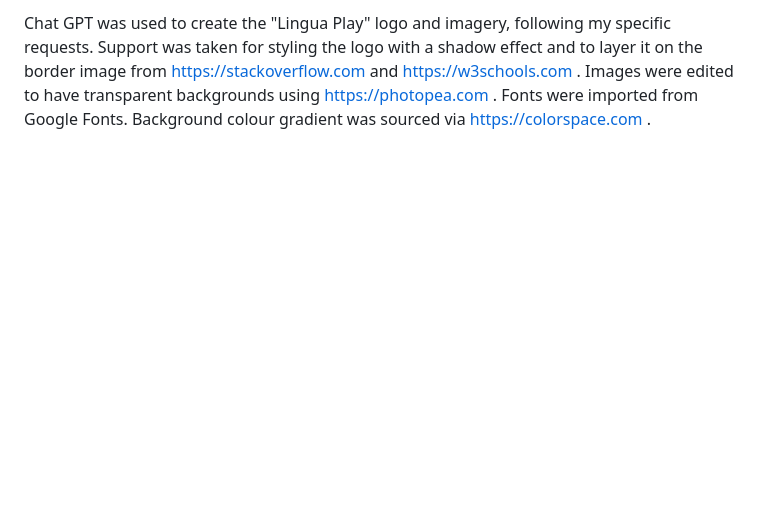
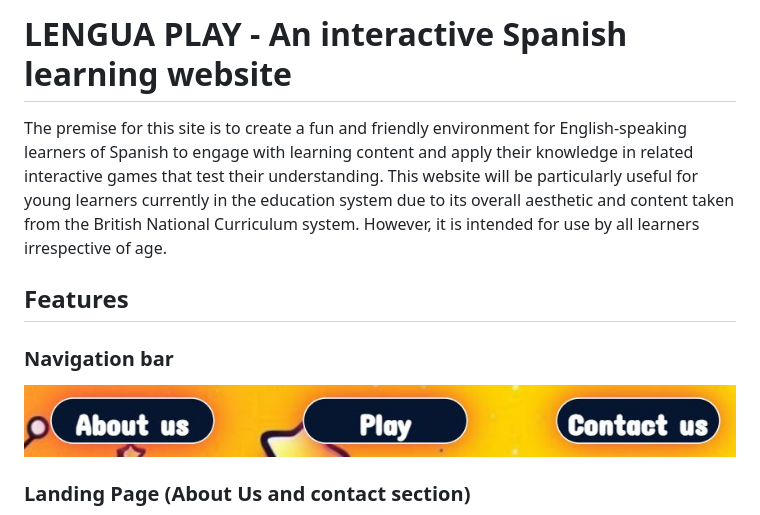
Before and after one commit to GChampkin/Lengua-Play, a Markdown page: README.md, the part around the change printed below. GitHub-like rendering; pictures changed too: assets/images/Navigation bar.JPG (added); blank space fills up the shorter version.

Commit message:
edit following necessary corrections in testing

```diff
--- a/README.md
+++ b/README.md
@@ -1,5 +1,14 @@
-Chat GPT was used to create the "Lingua Play" logo and imagery, following my specific requests.
-Support was taken for styling the logo with a shadow effect and to layer it on the border image from https://stackoverflow.com and https://w3schools.com .
-Images were edited to have transparent backgrounds using https://photopea.com .
-Fonts were imported from Google Fonts.
-Background colour gradient was sourced via https://colorspace.com .
+# LENGUA PLAY - An interactive Spanish learning website
+
+The premise for this site is to create a fun and friendly environment for English-speaking learners of Spanish to engage with learning content and apply their knowledge in related interactive games that test their understanding.
+This website will be particularly useful for young learners currently in the education system due to its overall aesthetic and content taken from the British National Curriculum system. However, it is intended for use by all learners irrespective of age.
+
+
+## Features
+
+### Navigation bar
+
+<img src="assets/images/Navigation bar.JPG" title = "Navigation bar">
+
+### Landing Page (About Us and contact section)
+
```
Also changed, not shown: other parts of README.md (+61 -0 lines), assets/images/battle zone.JPG (added), assets/images/footer.JPG (added), assets/images/landing page.JPG (added), assets/images/learning zone.JPG (added), assets/images/play zone.JPG (added), 5 other files.
